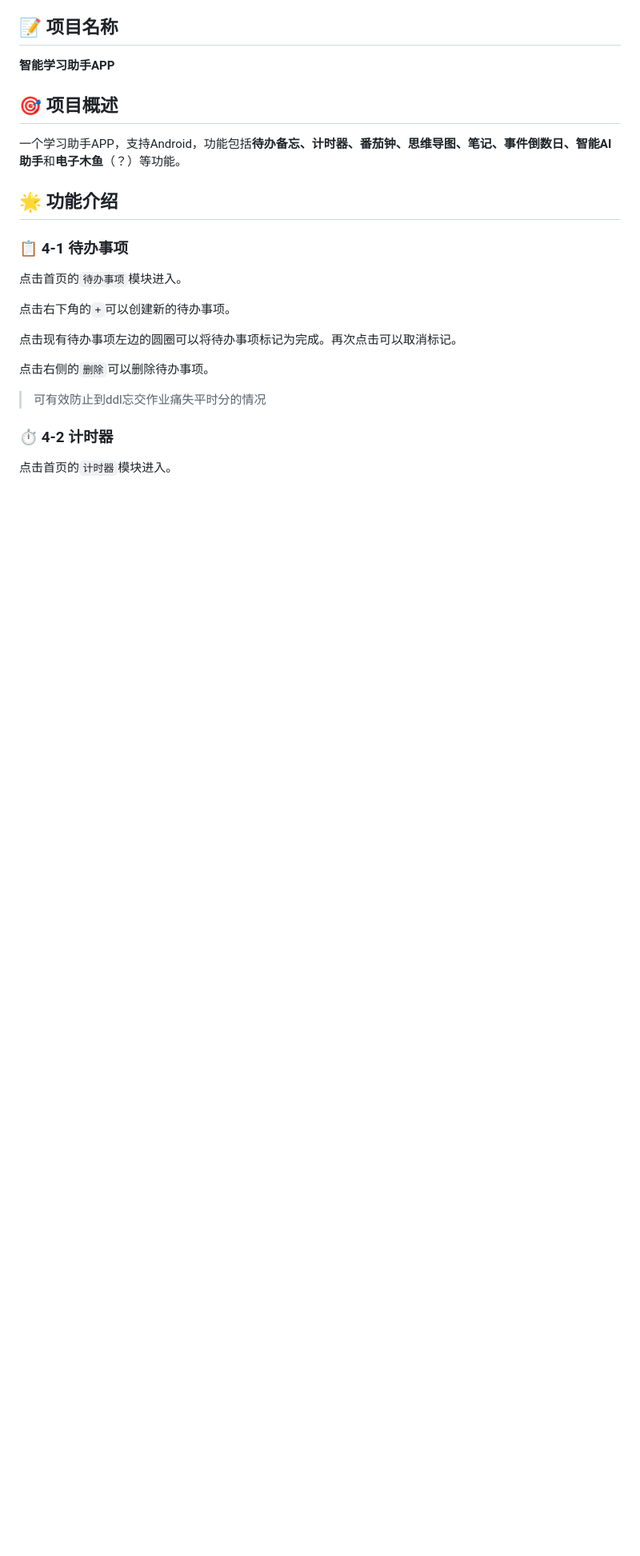
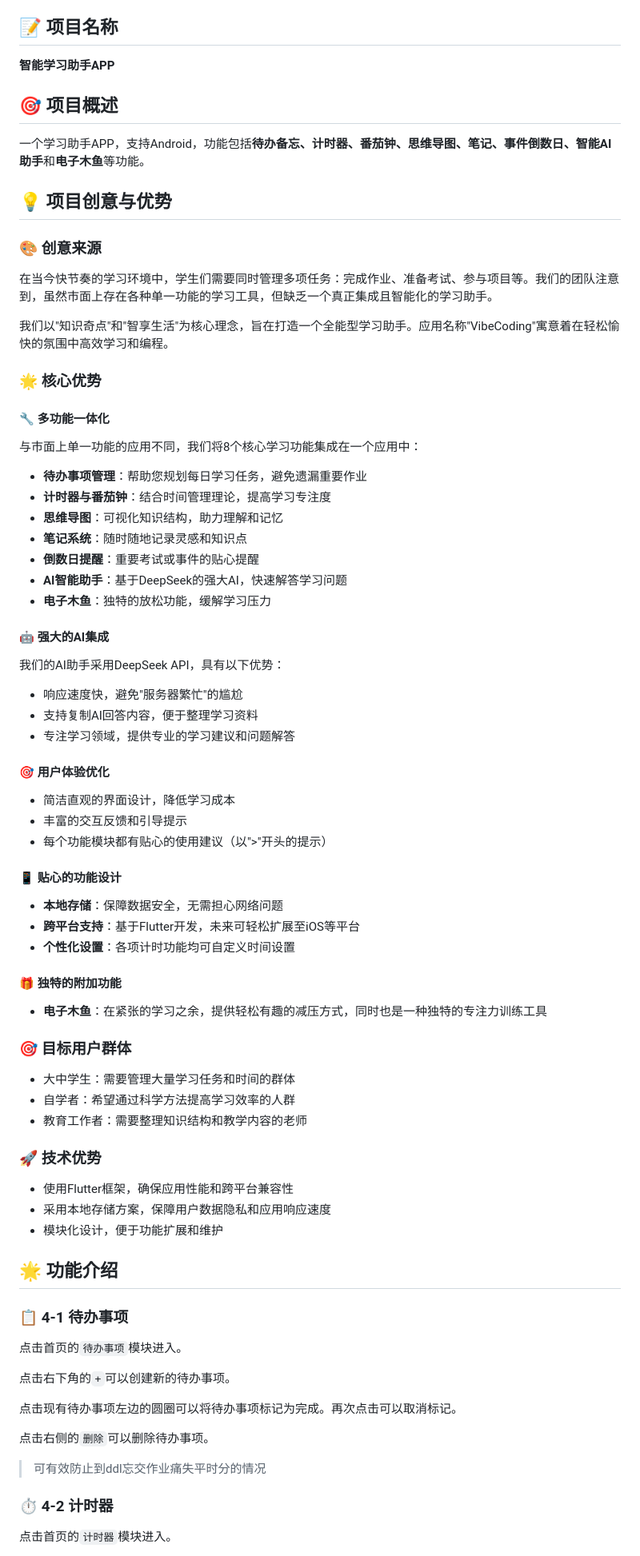
Before and after one commit to lzhpang/Intelligent-Learning-Assistant, a Markdown page: README.md, the part around one of its changes. Shown at 80% size. GitHub-like rendering; blank space fills up the shorter version.

```diff
--- a/README.md
+++ b/README.md
@@ -10,7 +10,56 @@
 
 ## 🎯 项目概述
 
-一个学习助手APP，支持Android，功能包括**待办备忘、计时器、番茄钟、思维导图、笔记、事件倒数日、智能AI助手**和**电子木鱼**（？）等功能。
+一个学习助手APP，支持Android，功能包括**待办备忘、计时器、番茄钟、思维导图、笔记、事件倒数日、智能AI助手**和**电子木鱼**等功能。
+
+## 💡 项目创意与优势
+
+### 🎨 创意来源
+
+在当今快节奏的学习环境中，学生们需要同时管理多项任务：完成作业、准备考试、参与项目等。我们的团队注意到，虽然市面上存在各种单一功能的学习工具，但缺乏一个真正集成且智能化的学习助手。
+
+我们以"知识奇点"和"智享生活"为核心理念，旨在打造一个全能型学习助手。应用名称"VibeCoding"寓意着在轻松愉快的氛围中高效学习和编程。
+
+### 🌟 核心优势
+
+#### 🔧 多功能一体化
+与市面上单一功能的应用不同，我们将8个核心学习功能集成在一个应用中：
+- **待办事项管理**：帮助您规划每日学习任务，避免遗漏重要作业
+- **计时器与番茄钟**：结合时间管理理论，提高学习专注度
+- **思维导图**：可视化知识结构，助力理解和记忆
+- **笔记系统**：随时随地记录灵感和知识点
+- **倒数日提醒**：重要考试或事件的贴心提醒
+- **AI智能助手**：基于DeepSeek的强大AI，快速解答学习问题
+- **电子木鱼**：独特的放松功能，缓解学习压力
+
+#### 🤖 强大的AI集成
+我们的AI助手采用DeepSeek API，具有以下优势：
+- 响应速度快，避免"服务器繁忙"的尴尬
+- 支持复制AI回答内容，便于整理学习资料
+- 专注学习领域，提供专业的学习建议和问题解答
+
+#### 🎯 用户体验优化
+- 简洁直观的界面设计，降低学习成本
+- 丰富的交互反馈和引导提示
+- 每个功能模块都有贴心的使用建议（以">"开头的提示）
+
+#### 📱 贴心的功能设计
+- **本地存储**：保障数据安全，无需担心网络问题
+- **跨平台支持**：基于Flutter开发，未来可轻松扩展至iOS等平台
+- **个性化设置**：各项计时功能均可自定义时间设置
+
+#### 🎁 独特的附加功能
+- **电子木鱼**：在紧张的学习之余，提供轻松有趣的减压方式，同时也是一种独特的专注力训练工具
+
+### 🎯 目标用户群体
+- 大中学生：需要管理大量学习任务和时间的群体
+- 自学者：希望通过科学方法提高学习效率的人群
+- 教育工作者：需要整理知识结构和教学内容的老师
+
+### 🚀 技术优势
+- 使用Flutter框架，确保应用性能和跨平台兼容性
+- 采用本地存储方案，保障用户数据隐私和应用响应速度
+- 模块化设计，便于功能扩展和维护
 
 ## 🌟 功能介绍
 
```
Also changed, not shown: other parts of README.md (+1 -40 lines).
